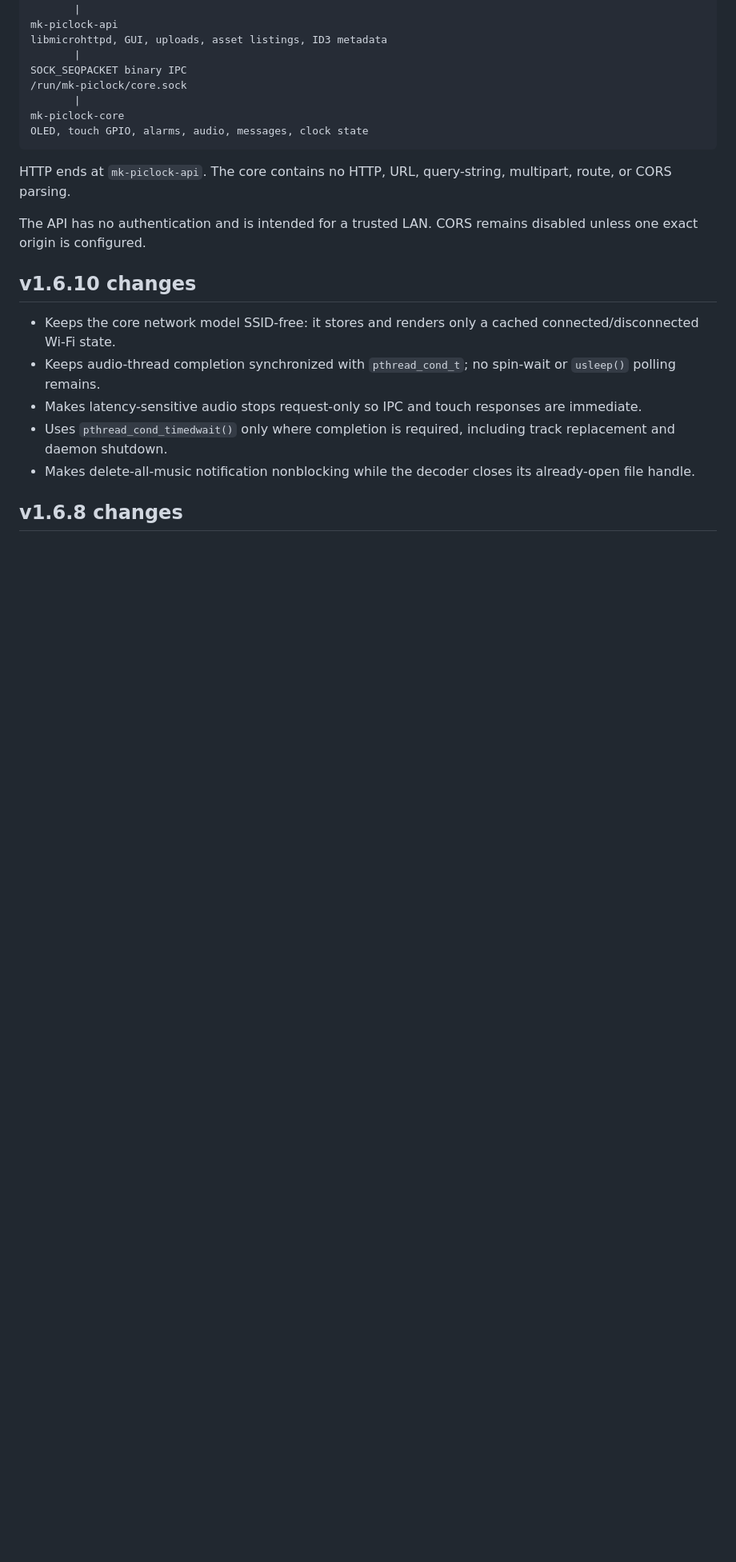
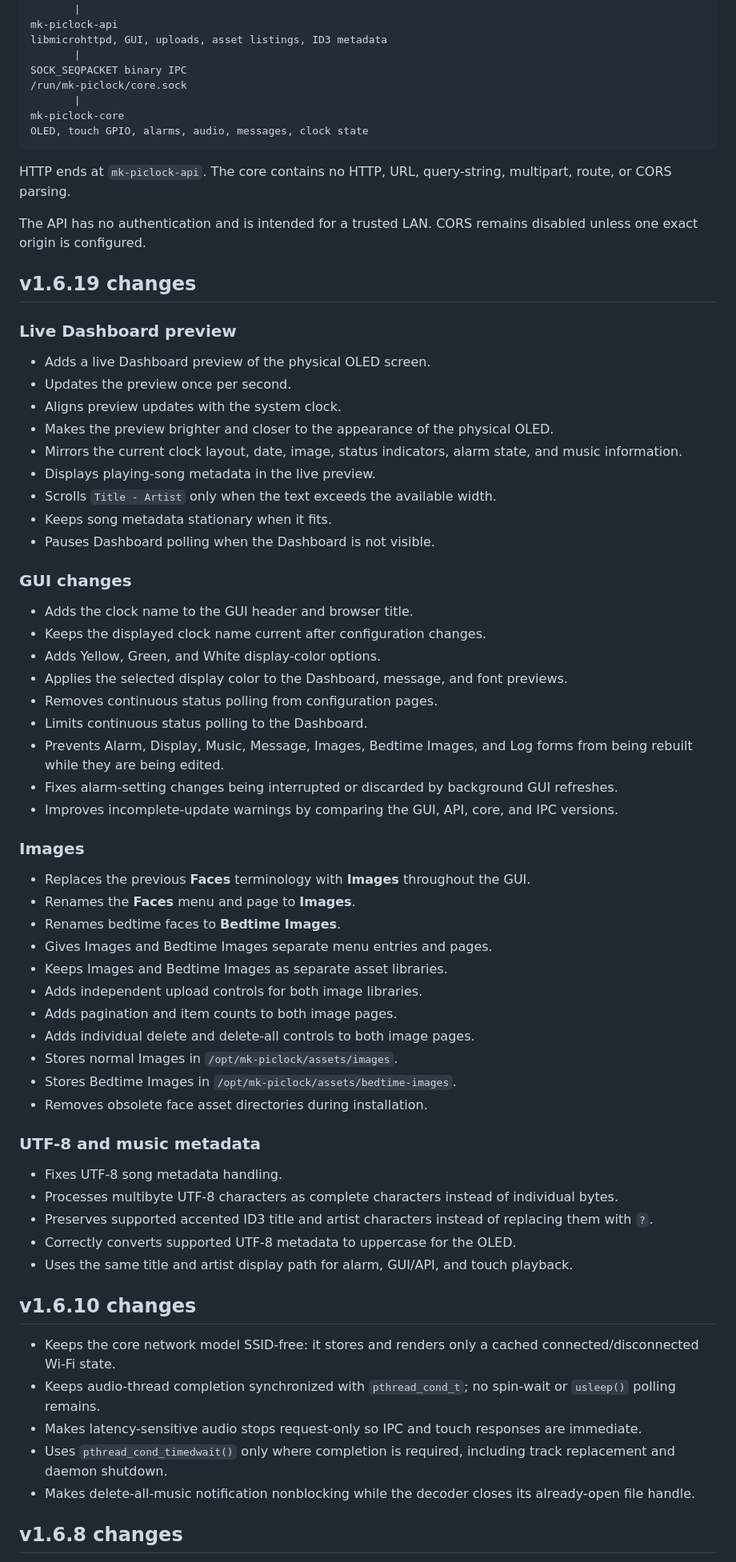
Before and after one commit to mkinderwater/mk-piclock, a Markdown page: README.md, the part around one of its changes. Shown at 80% size. Rendered like a GitHub page; blank space fills up the shorter version.

```diff
--- a/README.md
+++ b/README.md
@@ -25,13 +25,61 @@ HTTP ends at `mk-piclock-api`. The core contains no HTTP, URL, query-string, mul
 
 The API has no authentication and is intended for a trusted LAN. CORS remains disabled unless one exact origin is configured.
 
+## v1.6.19 changes
+
+### Live Dashboard preview
+
+* Adds a live Dashboard preview of the physical OLED screen.
+* Updates the preview once per second.
+* Aligns preview updates with the system clock.
+* Makes the preview brighter and closer to the appearance of the physical OLED.
+* Mirrors the current clock layout, date, image, status indicators, alarm state, and music information.
+* Displays playing-song metadata in the live preview.
+* Scrolls `Title - Artist` only when the text exceeds the available width.
+* Keeps song metadata stationary when it fits.
+* Pauses Dashboard polling when the Dashboard is not visible.
+
+### GUI changes
+
+* Adds the clock name to the GUI header and browser title.
+* Keeps the displayed clock name current after configuration changes.
+* Adds Yellow, Green, and White display-color options.
+* Applies the selected display color to the Dashboard, message, and font previews.
+* Removes continuous status polling from configuration pages.
+* Limits continuous status polling to the Dashboard.
+* Prevents Alarm, Display, Music, Message, Images, Bedtime Images, and Log forms from being rebuilt while they are being edited.
+* Fixes alarm-setting changes being interrupted or discarded by background GUI refreshes.
+* Improves incomplete-update warnings by comparing the GUI, API, core, and IPC versions.
+
+### Images
+
+* Replaces the previous **Faces** terminology with **Images** throughout the GUI.
+* Renames the **Faces** menu and page to **Images**.
+* Renames bedtime faces to **Bedtime Images**.
+* Gives Images and Bedtime Images separate menu entries and pages.
+* Keeps Images and Bedtime Images as separate asset libraries.
+* Adds independent upload controls for both image libraries.
+* Adds pagination and item counts to both image pages.
+* Adds individual delete and delete-all controls to both image pages.
+* Stores normal Images in `/opt/mk-piclock/assets/images`.
+* Stores Bedtime Images in `/opt/mk-piclock/assets/bedtime-images`.
+* Removes obsolete face asset directories during installation.
+
+### UTF-8 and music metadata
+
+* Fixes UTF-8 song metadata handling.
+* Processes multibyte UTF-8 characters as complete characters instead of individual bytes.
+* Preserves supported accented ID3 title and artist characters instead of replacing them with `?`.
+* Correctly converts supported UTF-8 metadata to uppercase for the OLED.
+* Uses the same title and artist display path for alarm, GUI/API, and touch playback.
+
 ## v1.6.10 changes
 
-- Keeps the core network model SSID-free: it stores and renders only a cached connected/disconnected Wi-Fi state.
-- Keeps audio-thread completion synchronized with `pthread_cond_t`; no spin-wait or `usleep()` polling remains.
-- Makes latency-sensitive audio stops request-only so IPC and touch responses are immediate.
-- Uses `pthread_cond_timedwait()` only where completion is required, including track replacement and daemon shutdown.
-- Makes delete-all-music notification nonblocking while the decoder closes its already-open file handle.
+* Keeps the core network model SSID-free: it stores and renders only a cached connected/disconnected Wi-Fi state.
+* Keeps audio-thread completion synchronized with `pthread_cond_t`; no spin-wait or `usleep()` polling remains.
+* Makes latency-sensitive audio stops request-only so IPC and touch responses are immediate.
+* Uses `pthread_cond_timedwait()` only where completion is required, including track replacement and daemon shutdown.
+* Makes delete-all-music notification nonblocking while the decoder closes its already-open file handle.
 
 ## v1.6.8 changes
 
```
Also changed, not shown: other parts of README.md (+22 -20 lines).
